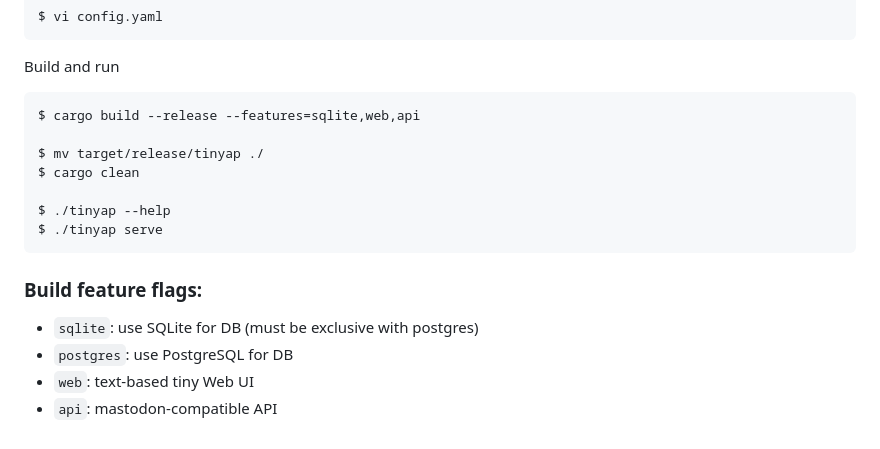
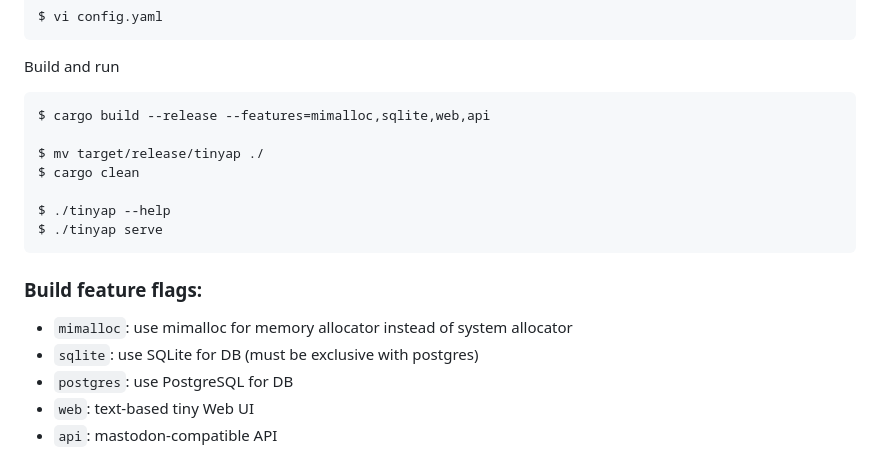
Before and after one commit to izkluxcvy/tinyap, a Markdown page: README.md, the part around the change. GitHub-like rendering.

Commit message:
update readme (mimalloc)

````diff
--- a/README.md
+++ b/README.md
@@ -92,7 +92,7 @@ $ vi config.yaml
 Build and run
 
 ```sh
-$ cargo build --release --features=sqlite,web,api
+$ cargo build --release --features=mimalloc,sqlite,web,api
 
 $ mv target/release/tinyap ./
 $ cargo clean
@@ -103,6 +103,7 @@ $ ./tinyap serve
 
 ### Build feature flags:
 
+- `mimalloc`: use mimalloc for memory allocator instead of system allocator
 - `sqlite`: use SQLite for DB (must be exclusive with postgres)
 - `postgres`: use PostgreSQL for DB
 - `web`: text-based tiny Web UI
````
